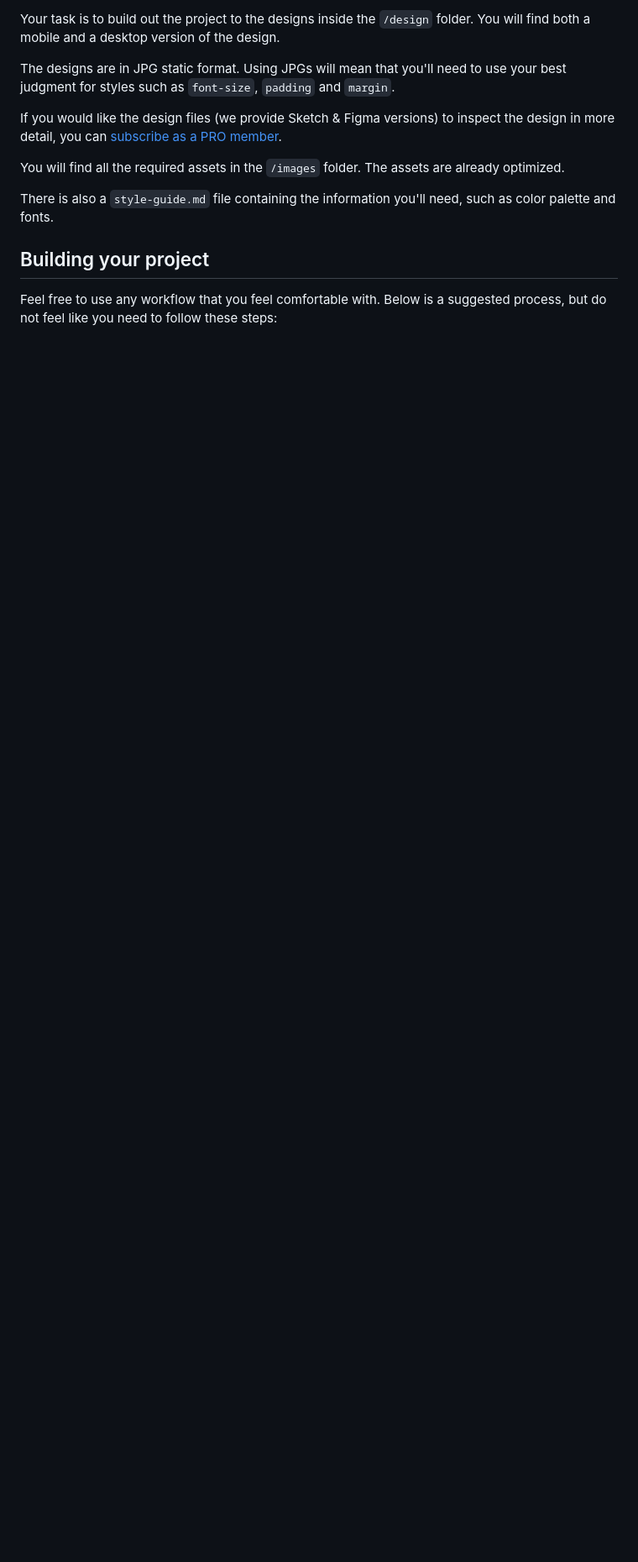
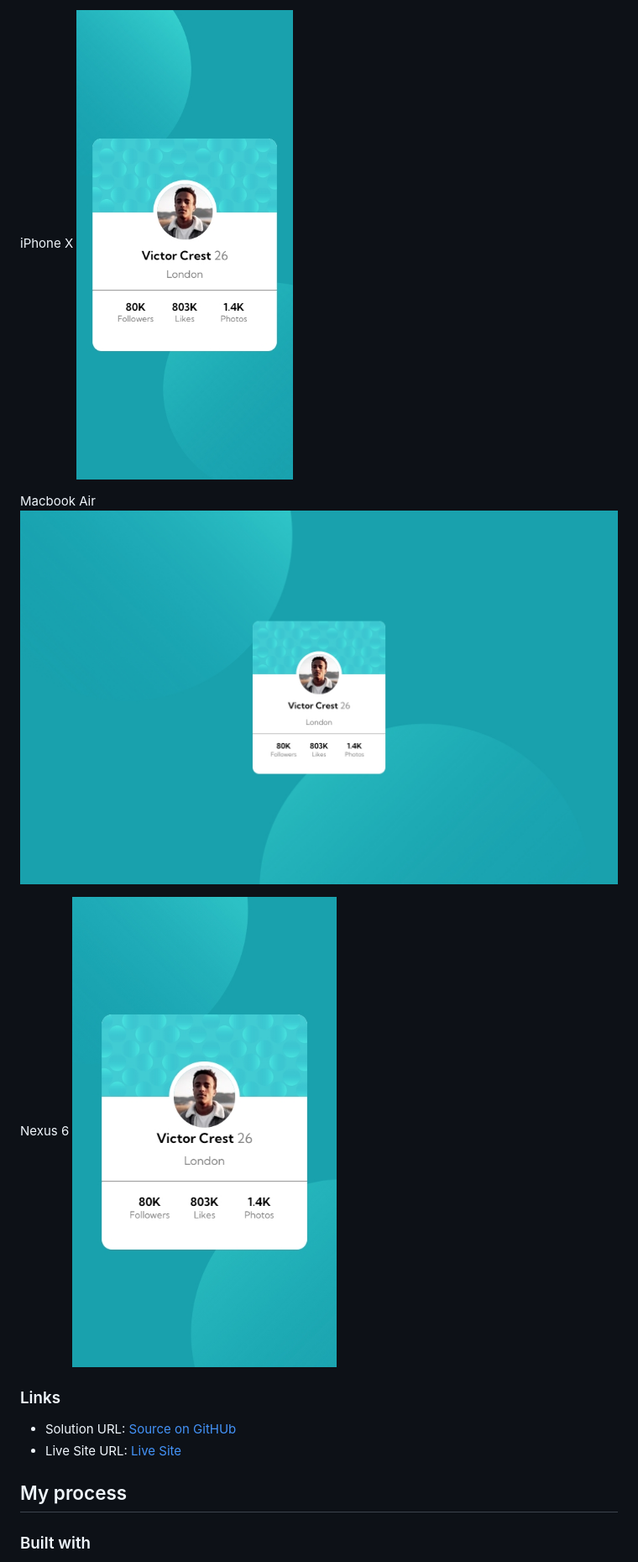
Before and after one commit to VincentX33/profile-card-challenge, a Markdown page: README.md, the part around the change printed below. Shown: that part at 84% size. GitHub-like rendering; pictures changed too: images/Screenshots/MacBook Air.jpg (added), images/Screenshots/Nexus 6.jpg (added), images/Screenshots/iPhone X.jpg (added); blank space fills up the shorter version.

```diff
--- a/README.md
+++ b/README.md
@@ -22,15 +34,19 @@ Want some support on the challenge? [Join our Slack community](https://www.front
 
-Your task is to build out the project to the designs inside the `/design` folder. You will find both a mobile and a desktop version of the design.
+iPhone X
+![iPhone X](./images/Screenshots/iPhone%20X.jpg)
 
-The designs are in JPG static format. Using JPGs will mean that you'll need to use your best judgment for styles such as `font-size`, `padding` and `margin`.
+Macbook Air
+![Macbook Air](./images/Screenshots/MacBook%20Air.jpg)
 
-If you would like the design files (we provide Sketch & Figma versions) to inspect the design in more detail, you can [subscribe as a PRO member](https://www.frontendmentor.io/pro).
+Nexus 6
+![Nexus 6](./images/Screenshots/Nexus%206.jpg)
 
-You will find all the required assets in the `/images` folder. The assets are already optimized.
+### Links
 
-There is also a `style-guide.md` file containing the information you'll need, such as color palette and fonts.
+- Solution URL: [Source on GitHUb](https://github.com/VincentX33/profile-card-challenge)
+- Live Site URL: [Live Site](https://vincentx33.github.io/profile-card-challenge/)
 
-## Building your project
+## My process
 
-Feel free to use any workflow that you feel comfortable with. Below is a suggested process, but do not feel like you need to follow these steps:
+### Built with
 
```
Also changed, not shown: other parts of README.md (+38 -55 lines), images/Screenshots/Generic Laptop.jpg (added), images/Screenshots/iPad.jpg (added), 1 other file.
